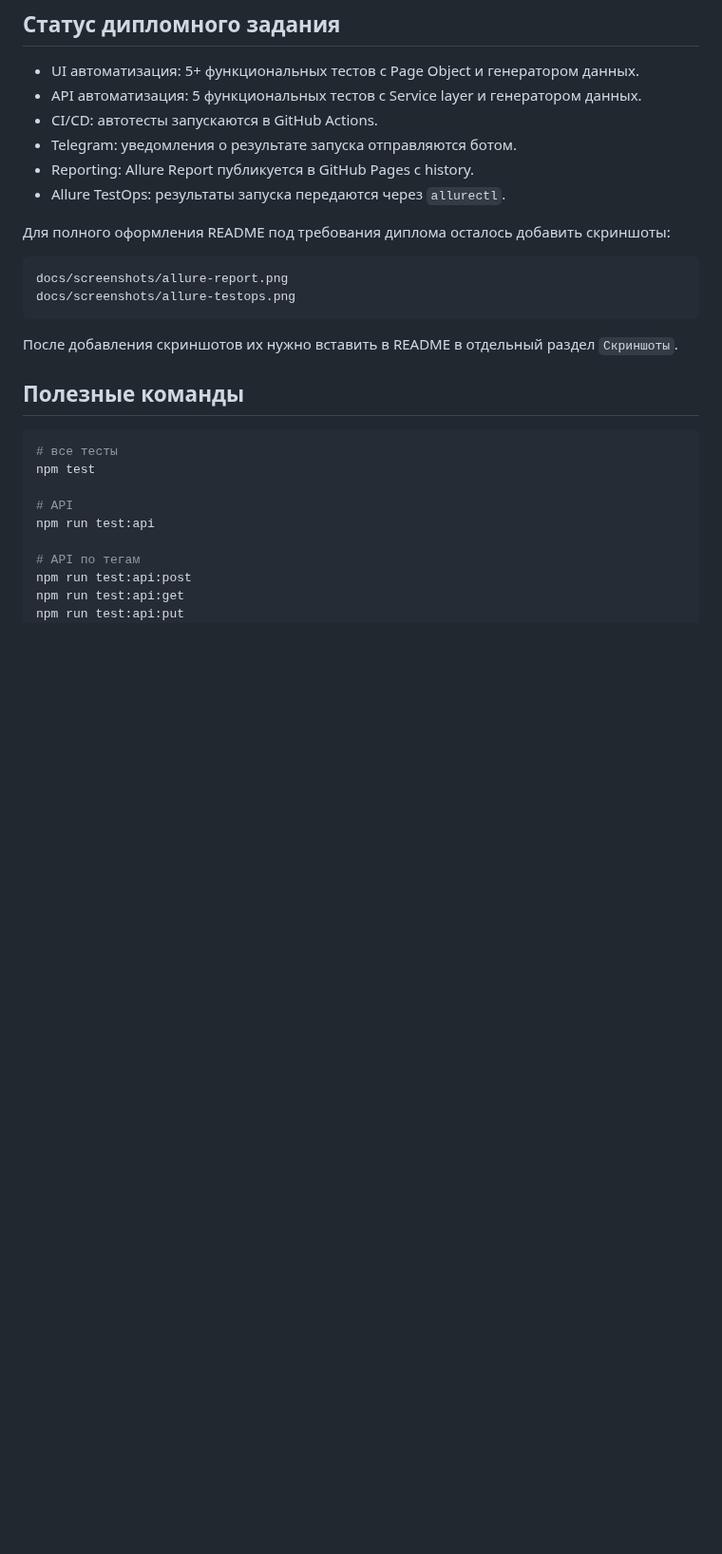
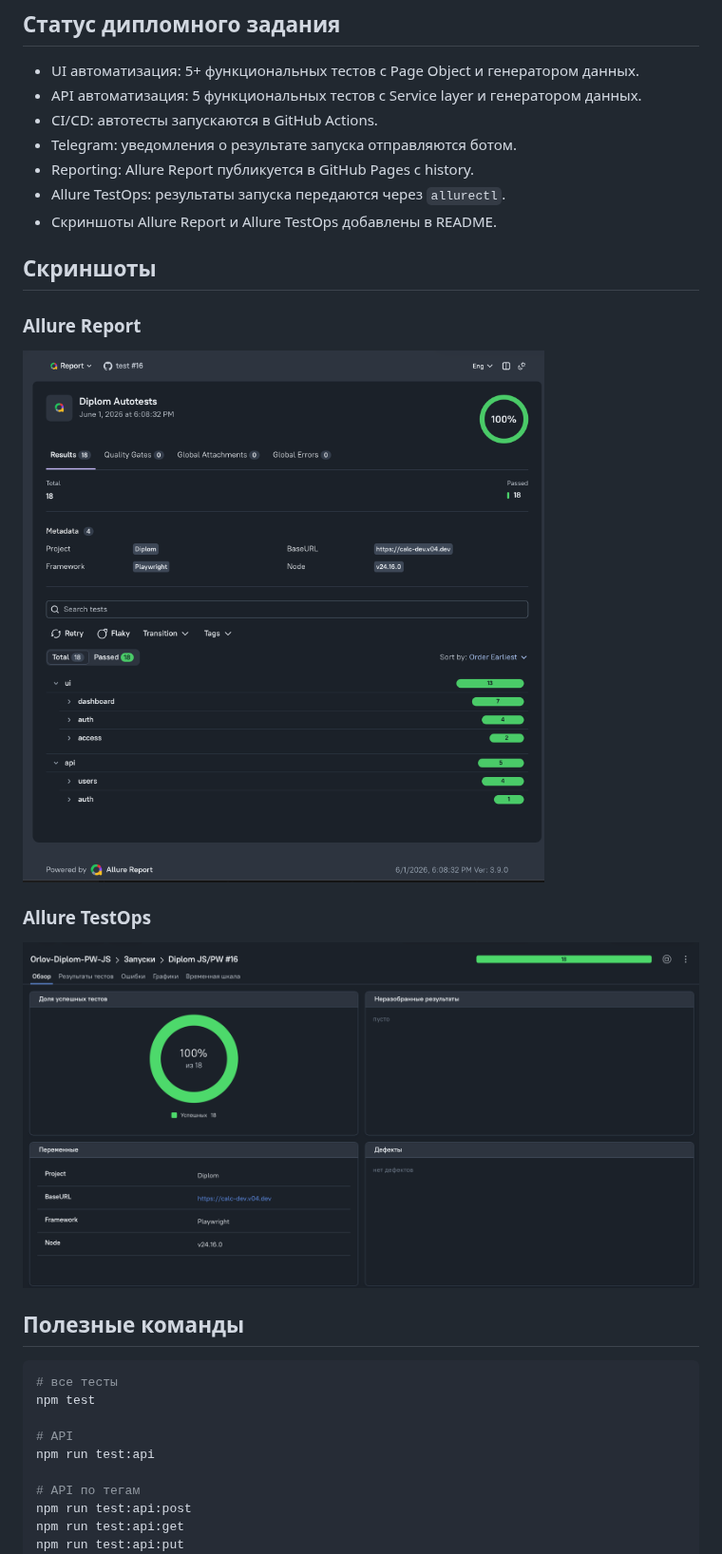
Before and after one commit to Evgeniyinline/diplom-JS-PW, a Markdown page: README.md, the part around the change. Shown at 95% size. GitHub-like rendering; pictures changed too: docs/screenshots/allure-report.png (added), docs/screenshots/allure-testops.png (added); blank space fills up the shorter version.

Commit message:
Add Allure screenshots to README

````diff
--- a/README.md
+++ b/README.md
@@ -250,15 +250,17 @@ ALLURE_TOKEN
 - Telegram: уведомления о результате запуска отправляются ботом.
 - Reporting: Allure Report публикуется в GitHub Pages с history.
 - Allure TestOps: результаты запуска передаются через `allurectl`.
+- Скриншоты Allure Report и Allure TestOps добавлены в README.
 
-Для полного оформления README под требования диплома осталось добавить скриншоты:
+## Скриншоты
 
-```text
-docs/screenshots/allure-report.png
-docs/screenshots/allure-testops.png
-```
+### Allure Report
 
-После добавления скриншотов их нужно вставить в README в отдельный раздел `Скриншоты`.
+![Allure Report](docs/screenshots/allure-report.png)
+
+### Allure TestOps
+
+![Allure TestOps](docs/screenshots/allure-testops.png)
 
 ## Полезные команды
 
````
